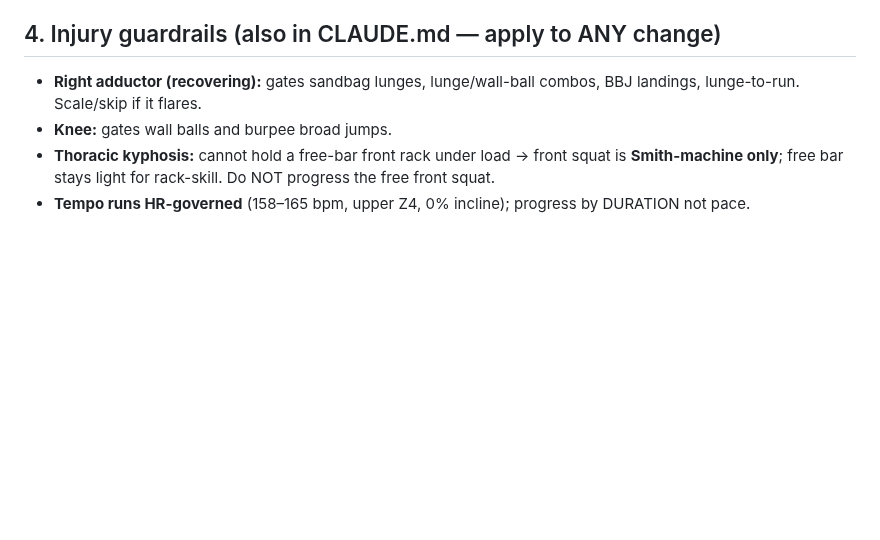
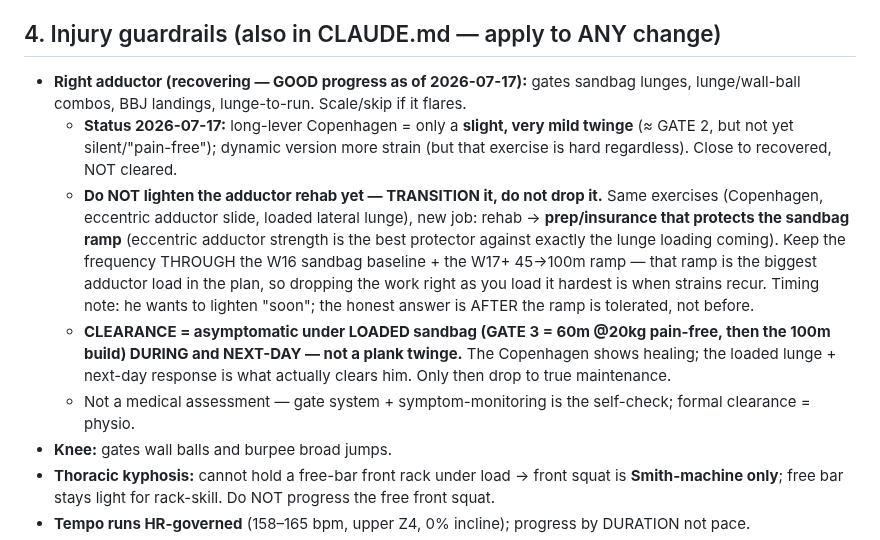
Before and after one commit to choonang-lab/Hyrox-Prep, a Markdown page: HANDOFF.md, the part around the change. GitHub-like rendering; blank space fills up the shorter version.

Commit message:
HANDOFF guardrails: adductor status update 2026-07-17 — recovering well, transition rehab not drop
- Long-lever Copenhagen = slight mild twinge (~GATE 2, not yet pain-free/silent); close to recovered, NOT cleared
- Do NOT lighten yet: transition rehab -> prep/insurance; keep frequency THROUGH the W16 sandbag baseline + W17+ 45->100m ramp (biggest adductor load in the plan)
- Clearance = asymptomatic under LOADED sandbag (GATE 3 60m@20kg pain-free, then 100m build) during + next-day, not a plank twinge
- Self-check via gate system + symptoms; formal clearance = physio

Co-Authored-By: Claude Opus 4.8 <noreply@anthropic.com>

```diff
--- a/HANDOFF.md
+++ b/HANDOFF.md
@@ -150,7 +150,11 @@ Confirmed across BOTH races from the Singapore AG 50-54 **top-5 medians** (Nov-2
 **The fresh number is the DIAGNOSTIC — it settles capacity vs durability per station:** fresh close to his in-race time → **capacity-dominant** (barely better fresh than wrecked); fresh much faster than in-race → **durability-dominant**. Build W17-20 off these four numbers, per station — do NOT pre-decide the capacity/durability split by theory.
 
 ## 4. Injury guardrails (also in CLAUDE.md — apply to ANY change)
-- **Right adductor (recovering):** gates sandbag lunges, lunge/wall-ball combos, BBJ landings, lunge-to-run. Scale/skip if it flares.
+- **Right adductor (recovering — GOOD progress as of 2026-07-17):** gates sandbag lunges, lunge/wall-ball combos, BBJ landings, lunge-to-run. Scale/skip if it flares.
+  - **Status 2026-07-17:** long-lever Copenhagen = only a **slight, very mild twinge** (≈ GATE 2, but not yet silent/"pain-free"); dynamic version more strain (but that exercise is hard regardless). Close to recovered, NOT cleared.
+  - **Do NOT lighten the adductor rehab yet — TRANSITION it, do not drop it.** Same exercises (Copenhagen, eccentric adductor slide, loaded lateral lunge), new job: rehab → **prep/insurance that protects the sandbag ramp** (eccentric adductor strength is the best protector against exactly the lunge loading coming). Keep the frequency THROUGH the W16 sandbag baseline + the W17+ 45→100m ramp — that ramp is the biggest adductor load in the plan, so dropping the work right as you load it hardest is when strains recur. Timing note: he wants to lighten "soon"; the honest answer is AFTER the ramp is tolerated, not before.
+  - **CLEARANCE = asymptomatic under LOADED sandbag (GATE 3 = 60m @20kg pain-free, then the 100m build) DURING and NEXT-DAY — not a plank twinge.** The Copenhagen shows healing; the loaded lunge + next-day response is what actually clears him. Only then drop to true maintenance.
+  - Not a medical assessment — gate system + symptom-monitoring is the self-check; formal clearance = physio.
 - **Knee:** gates wall balls and burpee broad jumps.
 - **Thoracic kyphosis:** cannot hold a free-bar front rack under load → front squat is **Smith-machine only**; free bar stays light for rack-skill. Do NOT progress the free front squat.
 - **Tempo runs HR-governed** (158–165 bpm, upper Z4, 0% incline); progress by DURATION not pace.
```
